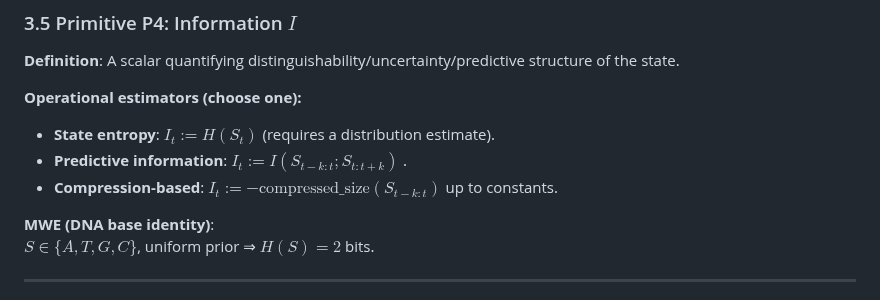
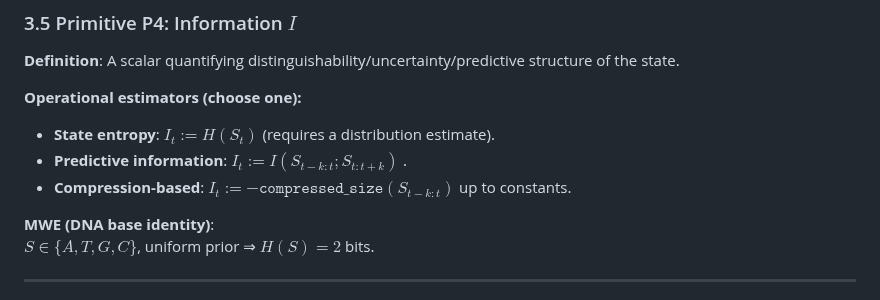
Before and after one commit to qienhuang/F-I-T, a Markdown page: README.md, the part around the change. Rendered like a GitHub page.

Commit message:
fix: correct formula errors

```diff
--- a/README.md
+++ b/README.md
@@ -269,7 +269,7 @@ $$
 **Operational estimators (choose one):**
 - **State entropy**: $I_t := H(S_t)$ (requires a distribution estimate).
 - **Predictive information**: $I_t := I(S_{t-k:t}; S_{t:t+k})$ .
-- **Compression-based**: $I_t := -\text{compressed\_size}(S_{t-k:t})$ up to constants.
+- **Compression-based**: $I_t := -\texttt{compressed\_size}(S_{t-k:t})$ up to constants.
 
 **MWE (DNA base identity)**:
 $S\in\{A,T,G,C\}$, uniform prior ⇒ $H(S)=2$ bits.
```
